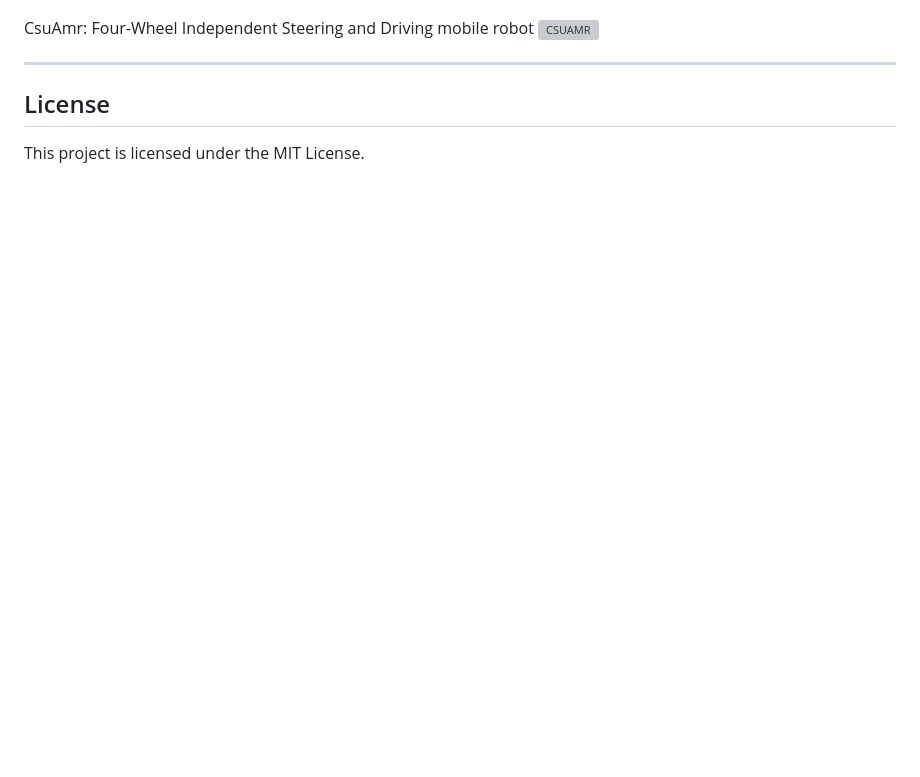
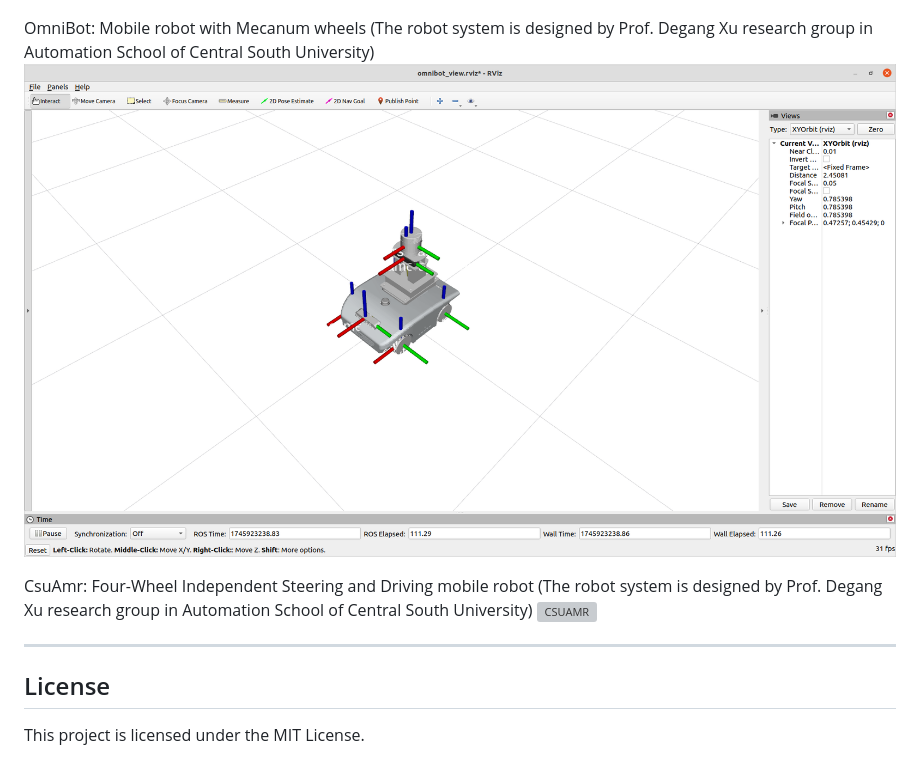
Before and after one commit to YeatsWang/xmobot, a Markdown page: README.md, the part around the change. Rendered like a GitHub page; pictures changed too: docs/images/omnibot.png (added); blank space fills up the shorter version; grey boxes are pictures that could not be loaded.

```diff
--- a/README.md
+++ b/README.md
@@ -180,7 +180,10 @@ Please feel free to submit pull requests or open issues!
 CsuBot: Mobile robot (diff_drive) with manipulator
 ![CSUBOT](docs/images/csubot.png)
 
-CsuAmr: Four-Wheel Independent Steering and Driving mobile robot
+OmniBot: Mobile robot with Mecanum wheels (The robot system is designed by Prof. Degang Xu research group in Automation School of Central South University)
+![CSUBOT](docs/images/omnibot.png)
+
+CsuAmr: Four-Wheel Independent Steering and Driving mobile robot (The robot system is designed by Prof. Degang Xu research group in Automation School of Central South University)
 ![CSUAMR](docs/images/csuamr.png)
 
 ---
```
